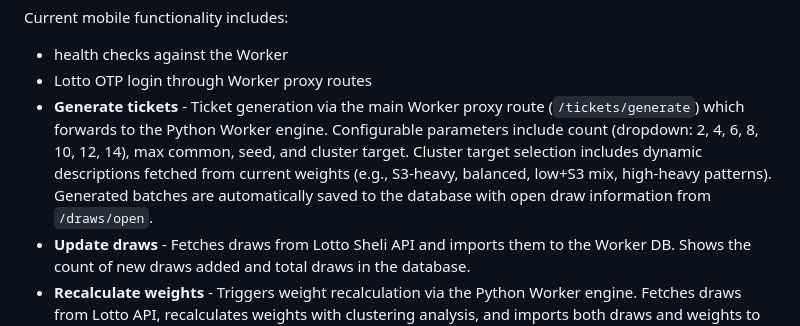
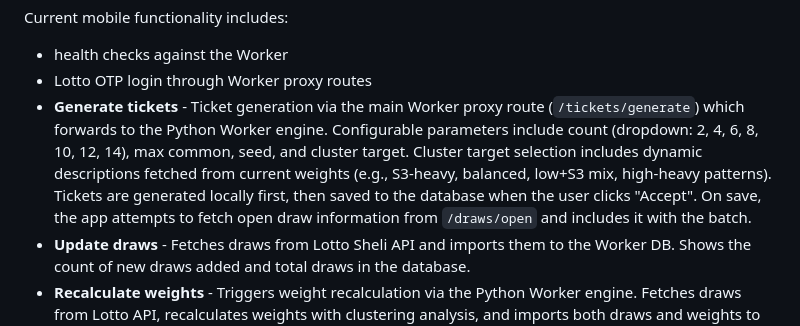
Before and after one commit to Meeshka/lottery-generator-worker, a Markdown page: README.md, the part around the change. Rendered like a GitHub page.

```diff
--- a/README.md
+++ b/README.md
@@ -189,7 +189,7 @@ Current mobile functionality includes:
 
 - health checks against the Worker
 - Lotto OTP login through Worker proxy routes
-- **Generate tickets** - Ticket generation via the main Worker proxy route (`/tickets/generate`) which forwards to the Python Worker engine. Configurable parameters include count (dropdown: 2, 4, 6, 8, 10, 12, 14), max common, seed, and cluster target. Cluster target selection includes dynamic descriptions fetched from current weights (e.g., S3-heavy, balanced, low+S3 mix, high-heavy patterns). Generated batches are automatically saved to the database with open draw information from `/draws/open`.
+- **Generate tickets** - Ticket generation via the main Worker proxy route (`/tickets/generate`) which forwards to the Python Worker engine. Configurable parameters include count (dropdown: 2, 4, 6, 8, 10, 12, 14), max common, seed, and cluster target. Cluster target selection includes dynamic descriptions fetched from current weights (e.g., S3-heavy, balanced, low+S3 mix, high-heavy patterns). Tickets are generated locally first, then saved to the database when the user clicks "Accept". On save, the app attempts to fetch open draw information from `/draws/open` and includes it with the batch.
 - **Update draws** - Fetches draws from Lotto Sheli API and imports them to the Worker DB. Shows the count of new draws added and total draws in the database.
 - **Recalculate weights** - Triggers weight recalculation via the Python Worker engine. Fetches draws from Lotto API, recalculates weights with clustering analysis, and imports both draws and weights to the Worker DB. This provides full weight recalculation functionality without requiring the bridge CLI.
 - **Batches tab** - Displays batches with status filtering tabs (All, generated, submitted, confirmed, checked, archived, etc.). Each tab shows batches filtered by that status. Batches with "generated" status show an "Apply to Lotto" button on the right side of the card. Batches with "checked" status show an "Archive" button on the right side of the card. Batches with "generated" or "archived" status show a "Delete" button on the right side of the card.
```
